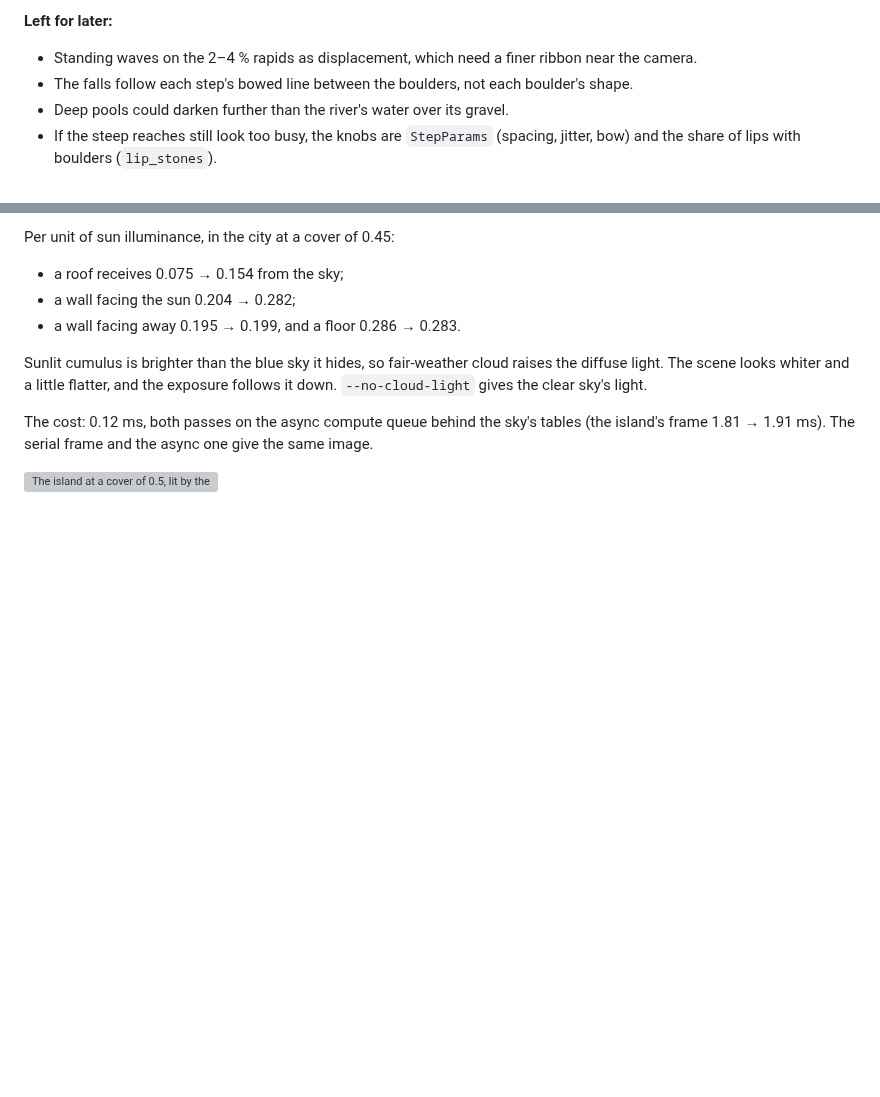
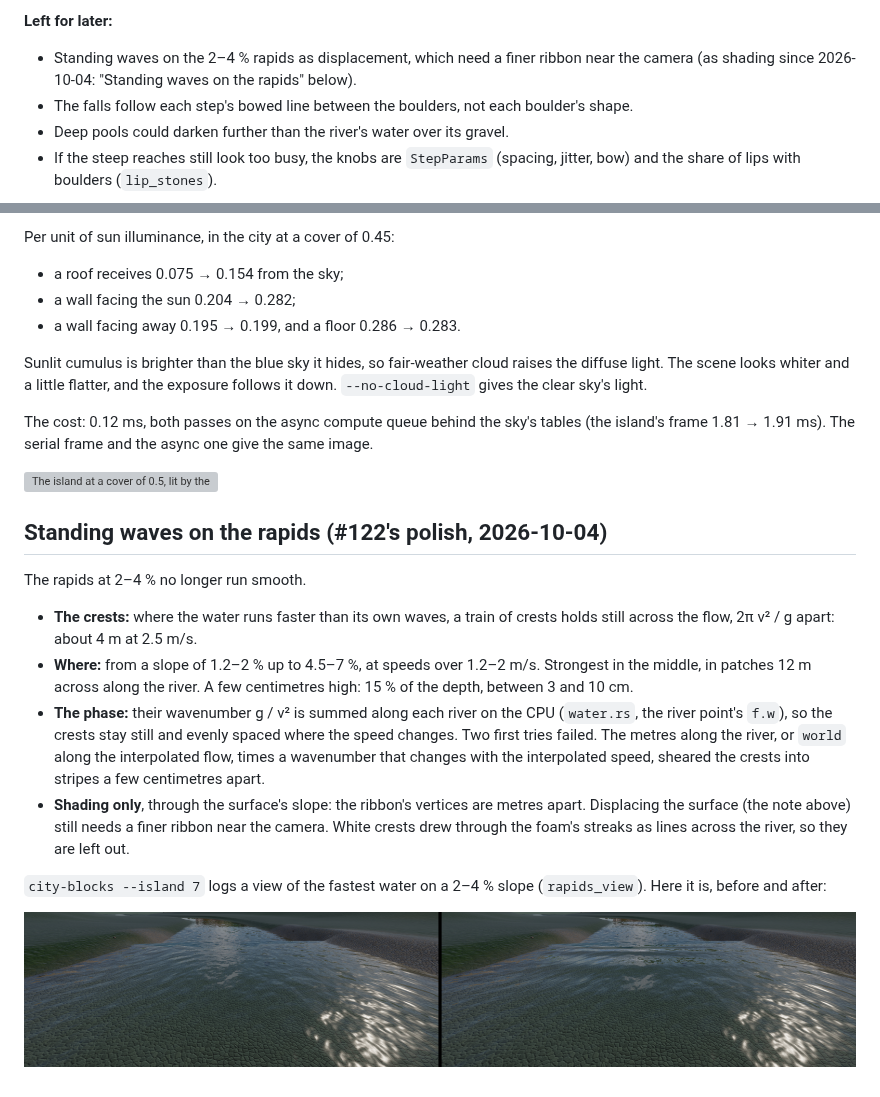
Before and after one commit to Eolan/forge-engine, a Markdown page: docs/demos/island.md, 2 parts joined by grey strips. Drawn GitHub-style; pictures changed too: docs/demos/images/island-standing-waves.png (added); blank space fills up the shorter version; grey boxes are pictures that could not be loaded.

```diff
--- a/docs/demos/island.md
+++ b/docs/demos/island.md
@@ -1448,7 +1448,8 @@ Before (left, `--no-steps`) and now (right), frame 60 (`reports/2026-10-01-122/`
   - the floor 4 m out runs on past every lip without a cliff.
 
 **Left for later:**
-- Standing waves on the 2–4 % rapids as displacement, which need a finer ribbon near the camera.
+- Standing waves on the 2–4 % rapids as displacement, which need a finer ribbon near the camera
+  (as shading since 2026-10-04: "Standing waves on the rapids" below).
 - The falls follow each step's bowed line between the boulders, not each boulder's shape.
 - Deep pools could darken further than the river's water over its gravel.
 - If the steep reaches still look too busy, the knobs are `StepParams` (spacing, jitter, bow)
@@ -2822,3 +2823,25 @@ The cost: 0.12 ms, both passes on the async compute queue behind the sky's table
 frame 1.81 → 1.91 ms). The serial frame and the async one give the same image.
 
 ![The island at a cover of 0.5, lit by the clear sky (left) and by the sky with its clouds (right)](images/island-cloud-light.png)
+
+## Standing waves on the rapids (#122's polish, 2026-10-04)
+
+The rapids at 2–4 % no longer run smooth.
+- **The crests:** where the water runs faster than its own waves, a train of crests holds still
+  across the flow, 2π v² / g apart: about 4 m at 2.5 m/s.
+- **Where:** from a slope of 1.2–2 % up to 4.5–7 %, at speeds over 1.2–2 m/s. Strongest in the
+  middle, in patches 12 m across along the river. A few centimetres high: 15 % of the depth,
+  between 3 and 10 cm.
+- **The phase:** their wavenumber g / v² is summed along each river on the CPU (`water.rs`,
+  the river point's `f.w`), so the crests stay still and evenly spaced where the speed changes.
+  Two first tries failed. The metres along the river, or `world` along the interpolated flow,
+  times a wavenumber that changes with the interpolated speed, sheared the crests into stripes
+  a few centimetres apart.
+- **Shading only**, through the surface's slope: the ribbon's vertices are metres apart.
+  Displacing the surface (the note above) still needs a finer ribbon near the camera. White
+  crests drew through the foam's streaks as lines across the river, so they are left out.
+
+`city-blocks --island 7` logs a view of the fastest water on a 2–4 % slope (`rapids_view`). Here
+it is, before and after:
+
+![The island's fastest 2–4 % rapids, smooth (left) and with standing waves (right)](images/island-standing-waves.png)
```
Also changed, not shown: docs/ROADMAP.md (+1 -1 lines), 3 other files.
